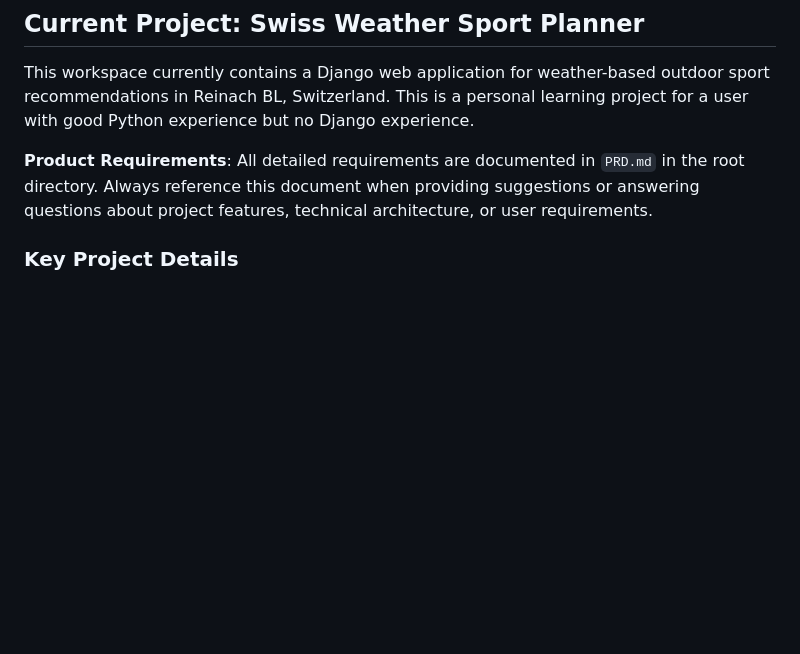
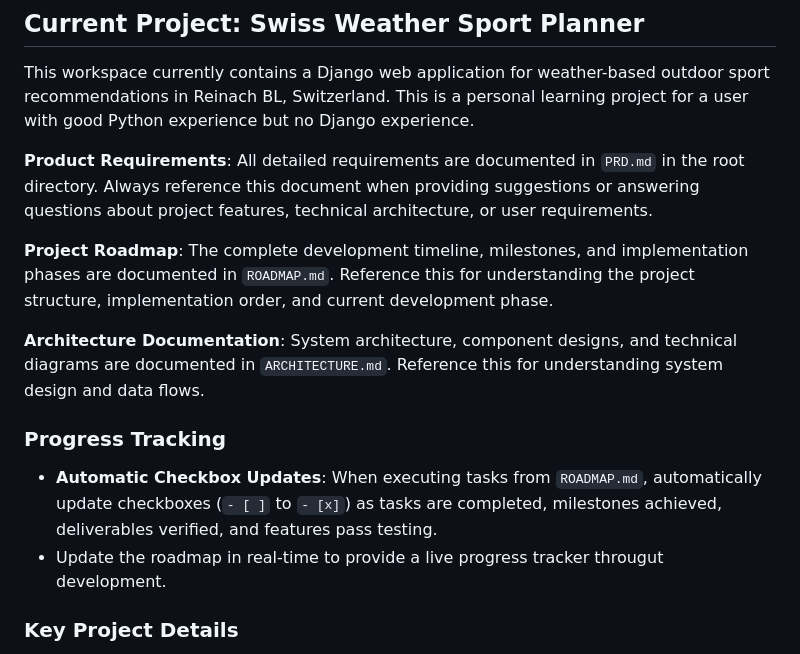
Before and after one commit to emilioschiavi/trivium-ai, a Markdown page: .github/copilot-instructions.md, the part around the change. GitHub-like rendering; blank space fills up the shorter version.

Commit message:
added roadmap

```diff
--- a/.github/copilot-instructions.md
+++ b/.github/copilot-instructions.md
@@ -12,6 +12,14 @@
 This workspace currently contains a Django web application for weather-based outdoor sport recommendations in Reinach BL, Switzerland. This is a personal learning project for a user with good Python experience but no Django experience.
 
 **Product Requirements**: All detailed requirements are documented in `PRD.md` in the root directory. Always reference this document when providing suggestions or answering questions about project features, technical architecture, or user requirements.
+
+**Project Roadmap**: The complete development timeline, milestones, and implementation phases are documented in `ROADMAP.md`. Reference this for understanding the project structure, implementation order, and current development phase.
+
+**Architecture Documentation**: System architecture, component designs, and technical diagrams are documented in `ARCHITECTURE.md`. Reference this for understanding system design and data flows.
+
+### Progress Tracking
+- **Automatic Checkbox Updates**: When executing tasks from `ROADMAP.md`, automatically update checkboxes (`- [ ]` to `- [x]`) as tasks are completed, milestones achieved, deliverables verified, and features pass testing.
+- Update the roadmap in real-time to provide a live progress tracker througut development.
 
 ### Key Project Details
 - **Backend**: Django (Python)
```
Also changed, not shown: ROADMAP.md (added, +568 -0 lines).
